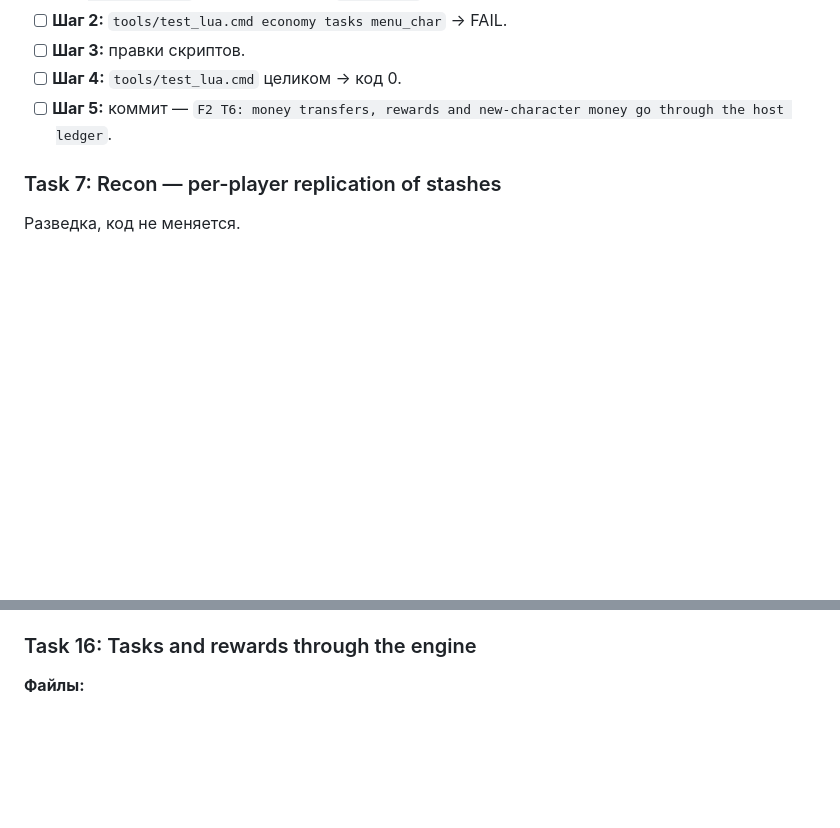
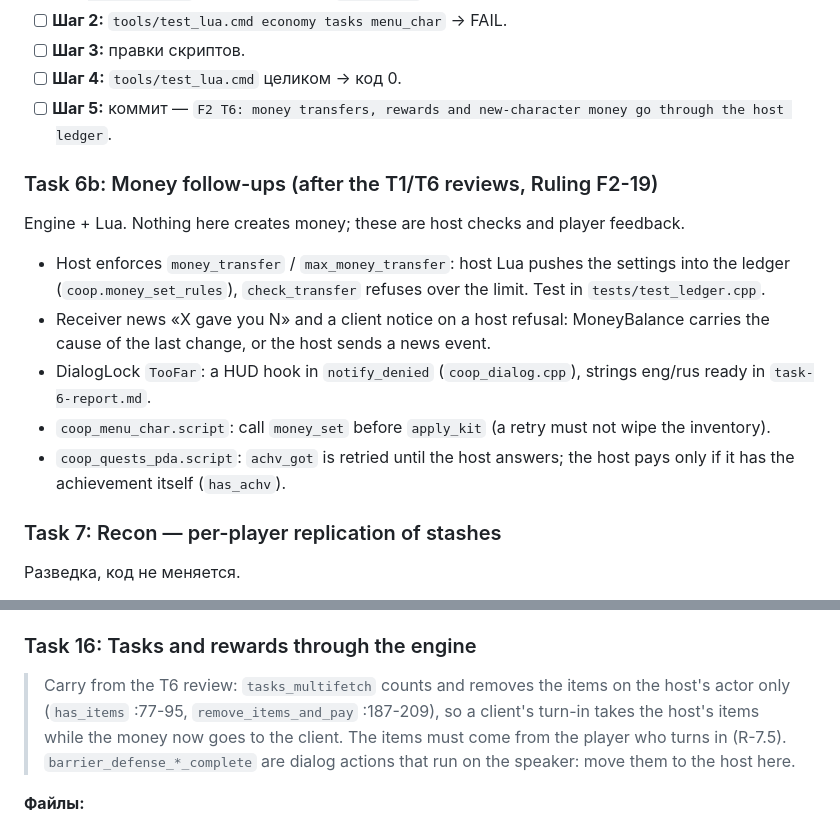
Before and after one commit to stormie-labs/RayLink-Coop, a Markdown page: docs/plans/2026-10-22-f2-mod-layer.md, 2 parts joined by grey strips. GitHub-like rendering; blank space fills up the shorter version.

Commit message:
F2 plan: Task 6b (money follow-ups) and T16 carry (multifetch items, dialog payouts) from the T6 review
Co-Authored-By: Claude Opus 5.5 <noreply@anthropic.com>

```diff
--- a/docs/plans/2026-10-22-f2-mod-layer.md
+++ b/docs/plans/2026-10-22-f2-mod-layer.md
@@ -626,6 +626,16 @@ Starts after sender-side pacing (Task 14, Ruling F2-14): without pacing, a limit
 - [ ] **Шаг 4:** `tools/test_lua.cmd` целиком → код 0.
 - [ ] **Шаг 5:** коммит — `F2 T6: money transfers, rewards and new-character money go through the host ledger`.
 
+### Task 6b: Money follow-ups (after the T1/T6 reviews, Ruling F2-19)
+
+Engine + Lua. Nothing here creates money; these are host checks and player feedback.
+
+- Host enforces `money_transfer` / `max_money_transfer`: host Lua pushes the settings into the ledger (`coop.money_set_rules`), `check_transfer` refuses over the limit. Test in `tests/test_ledger.cpp`.
+- Receiver news «X gave you N» and a client notice on a host refusal: MoneyBalance carries the cause of the last change, or the host sends a news event.
+- DialogLock `TooFar`: a HUD hook in `notify_denied` (`coop_dialog.cpp`), strings eng/rus ready in `task-6-report.md`.
+- `coop_menu_char.script`: call `money_set` before `apply_kit` (a retry must not wipe the inventory).
+- `coop_quests_pda.script`: `achv_got` is retried until the host answers; the host pays only if it has the achievement itself (`has_achv`).
+
 ### Task 7: Recon — per-player replication of stashes
 
 Разведка, код не меняется.
@@ -1156,6 +1166,9 @@ API SYNC_SPEC §6.1–6.3 для Lua. Сохранение `world`, `player` и
   - проект — `F2 T15: coop_mirror shim, coop_mirror.ltx, tests`.
 
 ### Task 16: Tasks and rewards through the engine
+
+> Carry from the T6 review: `tasks_multifetch` counts and removes the items on the host's actor only (`has_items` :77-95, `remove_items_and_pay` :187-209), so a client's turn-in takes the host's items while the money now goes to the client. The items must come from the player who turns in (R-7.5). `barrier_defense_*_complete` are dialog actions that run on the speaker: move them to the host here.
+
 
 **Файлы:**
 - Изменить:
```
